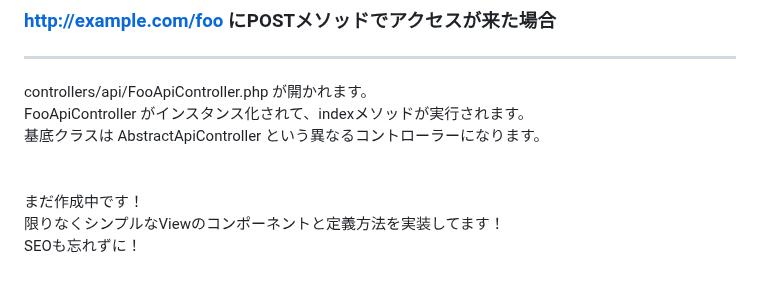
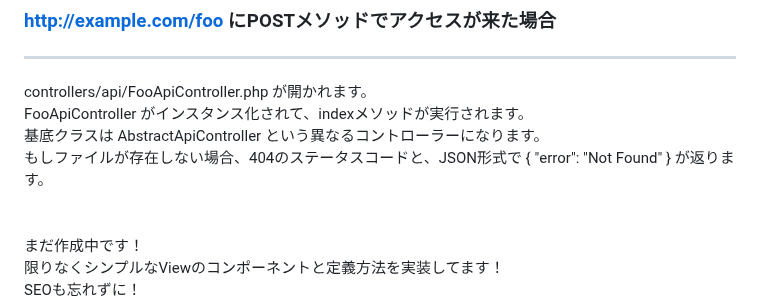
Before and after one commit to mimimiku778/MimimalCMS, a Markdown page: README.md, the part around the change. Rendered like a GitHub page; blank space fills up the shorter version.

```diff
--- a/README.md
+++ b/README.md
@@ -78,6 +78,7 @@ ___
 controllers/api/FooApiController.php が開かれます。<br>
 FooApiController がインスタンス化されて、indexメソッドが実行されます。<br>
 基底クラスは AbstractApiController という異なるコントローラーになります。<br>
+もしファイルが存在しない場合、404のステータスコードと、JSON形式で { "error": "Not Found" } が返ります。<br>
 <br>
 <br>
 まだ作成中です！<br>
```
